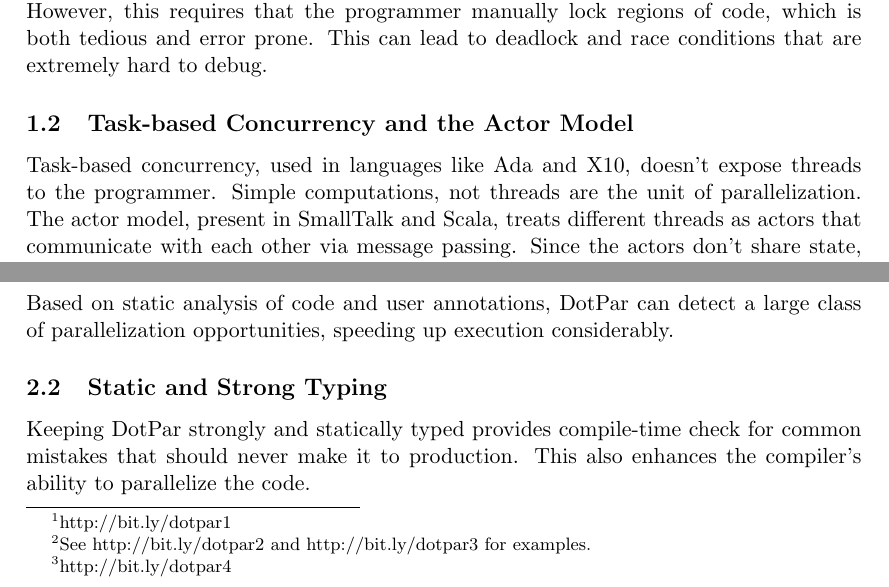
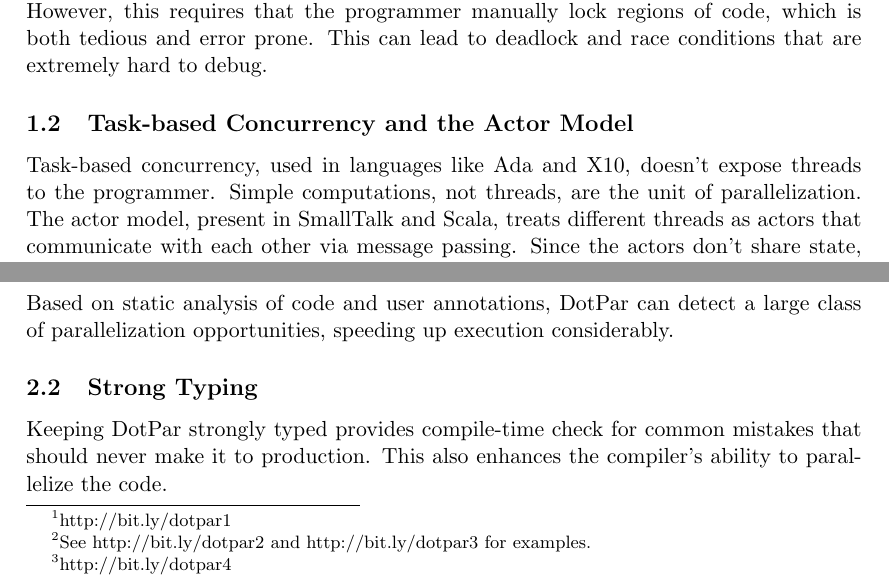
Before and after one commit to sidnair/DotPar, a LaTeX document (docs/Final Report/finalReport.tex, which reads docs/Final Report/white_paper.tex): two parts of pages 6 and 7 of 51, joined at a grey line, cut so that both start at the same text. Compiled offline with pdfLaTeX.

Commit message:
White Paper Grammar Final

```diff
--- a/docs/Final Report/white_paper.tex
+++ b/docs/Final Report/white_paper.tex
@@ -21,7 +21,7 @@ hard to debug.
 
 \subsection{Task-based Concurrency and the Actor Model}
 Task-based concurrency, used in languages like Ada and X10, doesn't
-expose threads to the programmer. Simple computations, not threads are
+expose threads to the programmer. Simple computations, not threads, are
 the unit of parallelization. The actor model, present in SmallTalk and
 Scala, treats different threads as actors that communicate with each
 other via message passing. Since the actors don't share state, this is
@@ -85,8 +85,8 @@ Based on static analysis of code and user annotations, DotPar can
 detect a large class of parallelization opportunities, speeding up
 execution considerably.
 
-\subsection{Static and Strong Typing}
-Keeping DotPar strongly and statically typed provides compile-time
+\subsection{Strong Typing}
+Keeping DotPar strongly typed provides compile-time
 check for common mistakes that should never make it to
 production. This also enhances the compiler’s ability to parallelize
 the code.
```
